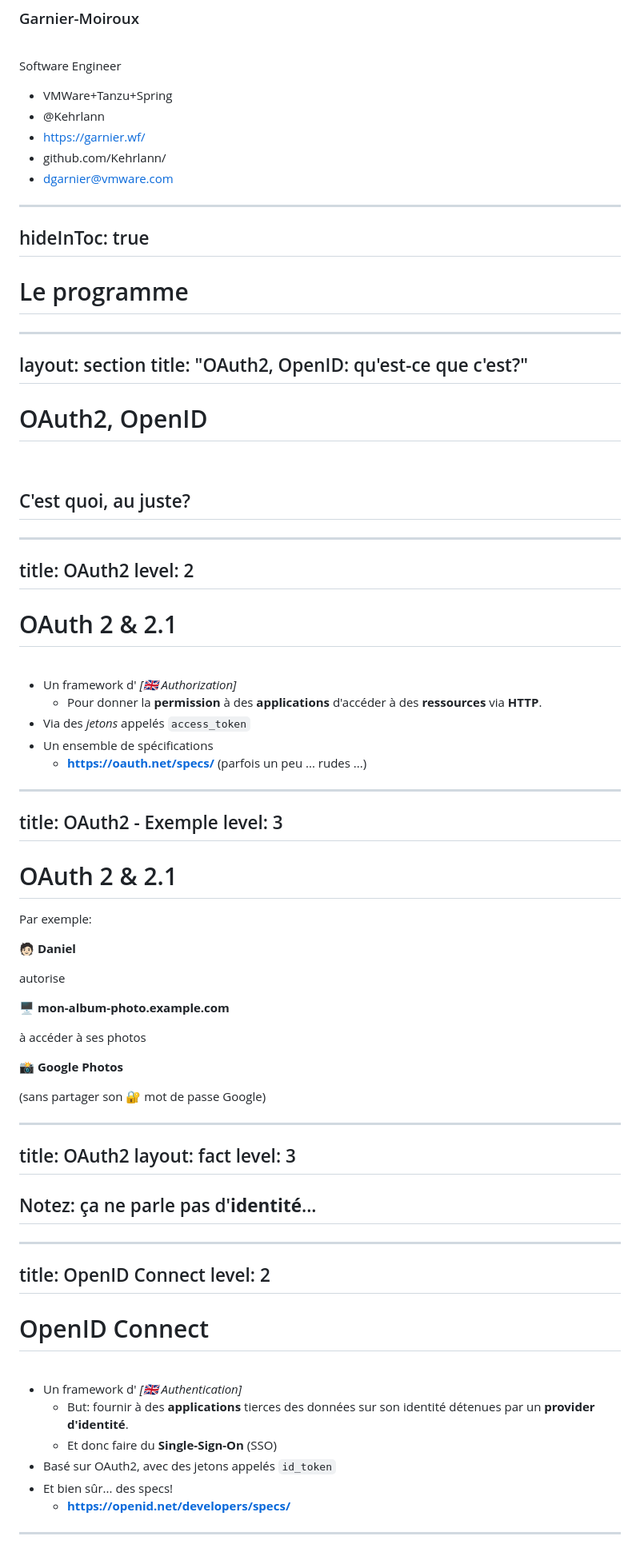
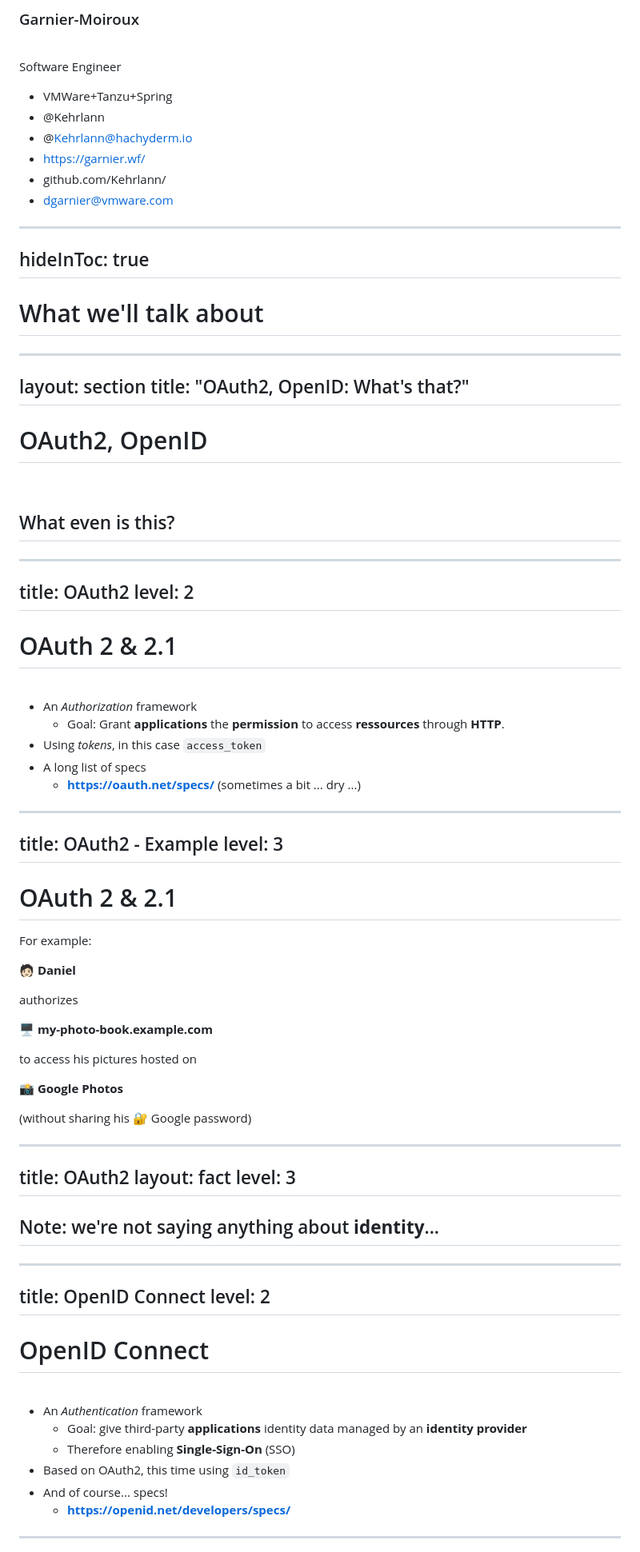
Before and after one commit to Kehrlann/sso-live-coding, a Markdown page: slides/slides.md, the part around one of its changes. Shown at 80% size. Rendered like a GitHub page.

Commit message:
slides: in english, for devoxx

```diff
--- a/slides/slides.md
+++ b/slides/slides.md
@@ -41,6 +41,7 @@ Software Engineer
 
 - <logos-spring-icon /> VMWare+Tanzu+Spring
 - <logos-twitter /> @Kehrlann
+- <logos-mastodon-icon /> @Kehrlann@hachyderm.io
 - <logos-firefox /> https://garnier.wf/
 - <logos-github-icon /> github.com/Kehrlann/
 - <fluent-emoji-flat-envelope-with-arrow /> dgarnier@vmware.com
@@ -49,19 +50,19 @@ Software Engineer
 hideInToc: true
 ---
 
-# Le programme
+# What we'll talk about
 
 <Toc maxDepth="2"></Toc>
 
 ---
 layout: section
-title: "OAuth2, OpenID: qu'est-ce que c'est?"
+title: "OAuth2, OpenID: What's that?"
 ---
 
 # OAuth2, OpenID
 <br >
 
-## C'est quoi, au juste?
+## What even is this?
 
 ---
 title: OAuth2
@@ -72,33 +73,32 @@ level: 2
 
 <br>
 
-- Un framework d' *[🇬🇧 Authorization]*
-  - Pour donner la **permission** à des **applications** d'accéder à des **ressources** via **HTTP**.
-- Via des *jetons* appelés `access_token`
-- Un ensemble de spécifications
-  - **https://oauth.net/specs/** (parfois un peu ... rudes ...)
-
+- An *Authorization* framework
+  - Goal: Grant **applications** the **permission** to access **ressources** through **HTTP**.
+- Using *tokens*, in this case `access_token`
+- A long list of specs
+  - **https://oauth.net/specs/** (sometimes a bit ... dry ...)
 
 ---
-title: OAuth2 - Exemple
+title: OAuth2 - Example
 level: 3
 ---
 
 # OAuth 2 & 2.1
 
-Par exemple:
+For example:
 
 🧑🏻 **Daniel**
 
-autorise
+authorizes
 
-🖥️ **mon-album-photo.example.com**
+🖥️ **my-photo-book.example.com**
 
-à accéder à ses photos
+to access his pictures hosted on
 
 📸 **Google Photos**
 
-(sans partager son 🔐 mot de passe Google)
+(without sharing his 🔐 Google password)
 
 ---
 title: OAuth2
@@ -106,7 +106,7 @@ layout: fact
 level: 3
 ---
 
-## Notez: ça ne parle pas d'**identité**...
+## Note: we're not saying anything about **identity**...
 
 ---
 title: OpenID Connect
@@ -117,12 +117,11 @@ level: 2
 
 <br>
 
-- Un framework d' *[🇬🇧 Authentication]*
-  - But: fournir à des **applications** tierces des données sur son identité détenues par un **provider
-d'identité**.
-  - Et donc faire du **Single-Sign-On**  (SSO)
-- Basé sur OAuth2, avec des jetons appelés `id_token`
-- Et bien sûr... des specs!
+- An *Authentication* framework
+  - Goal: give third-party **applications** identity data managed by an **identity provider**
+  - Therefore enabling **Single-Sign-On** (SSO)
+- Based on OAuth2, this time using `id_token`
+- And of course... specs!
   - **https://openid.net/developers/specs/**
 
 ---
```
Also changed, not shown: other parts of slides/slides.md (+13 -15 lines).
